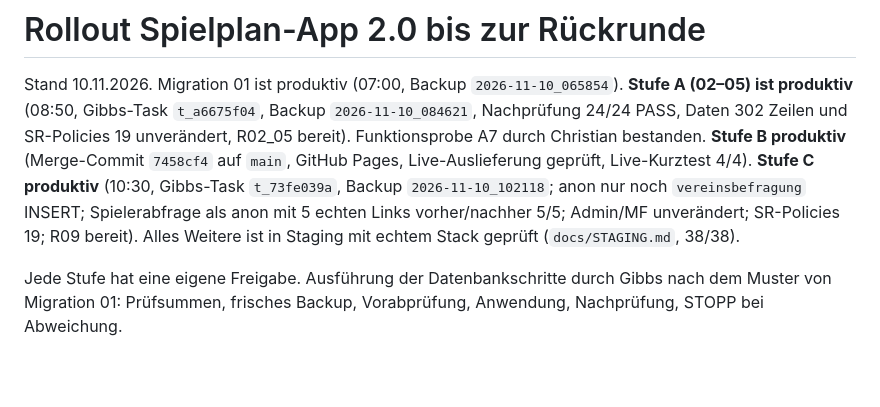
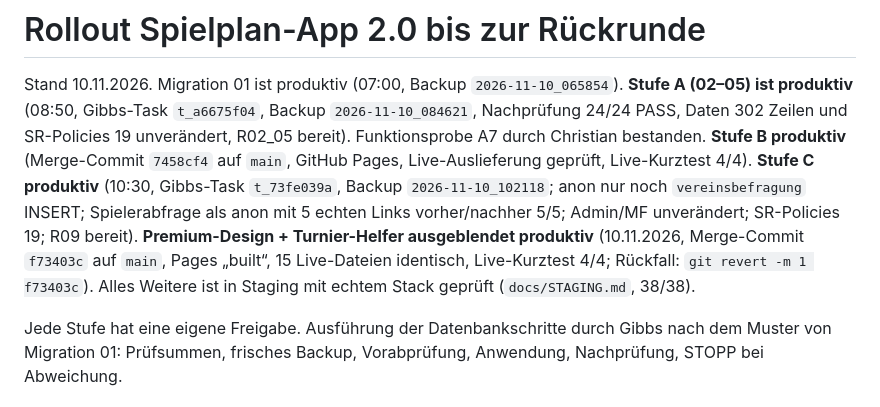
Before and after one commit to ChristianAust-SCM/SpielplanApp, a Markdown page: docs/ROLLOUT_RUECKRUNDE.md, the part around the change. Drawn GitHub-style; blank space fills up the shorter version.

Commit message:
Dokumentation: Premium-Design produktiv veröffentlicht
Co-Authored-By: Claude Opus 5.5 <noreply@anthropic.com>

```diff
--- a/docs/ROLLOUT_RUECKRUNDE.md
+++ b/docs/ROLLOUT_RUECKRUNDE.md
@@ -7,6 +7,8 @@ Funktionsprobe A7 durch Christian bestanden.
 **Stufe B produktiv** (Merge-Commit `7458cf4` auf `main`, GitHub Pages, Live-Auslieferung geprüft, Live-Kurztest 4/4).
 **Stufe C produktiv** (10:30, Gibbs-Task `t_73fe039a`, Backup `2026-11-10_102118`; anon nur noch `vereinsbefragung` INSERT;
 Spielerabfrage als anon mit 5 echten Links vorher/nachher 5/5; Admin/MF unverändert; SR-Policies 19; R09 bereit).
+**Premium-Design + Turnier-Helfer ausgeblendet produktiv** (10.11.2026, Merge-Commit `f73403c` auf `main`, Pages „built“,
+15 Live-Dateien identisch, Live-Kurztest 4/4; Rückfall: `git revert -m 1 f73403c`).
 Alles Weitere ist in Staging mit echtem Stack geprüft (`docs/STAGING.md`, 38/38).
 
 Jede Stufe hat eine eigene Freigabe. Ausführung der Datenbankschritte durch Gibbs
```
